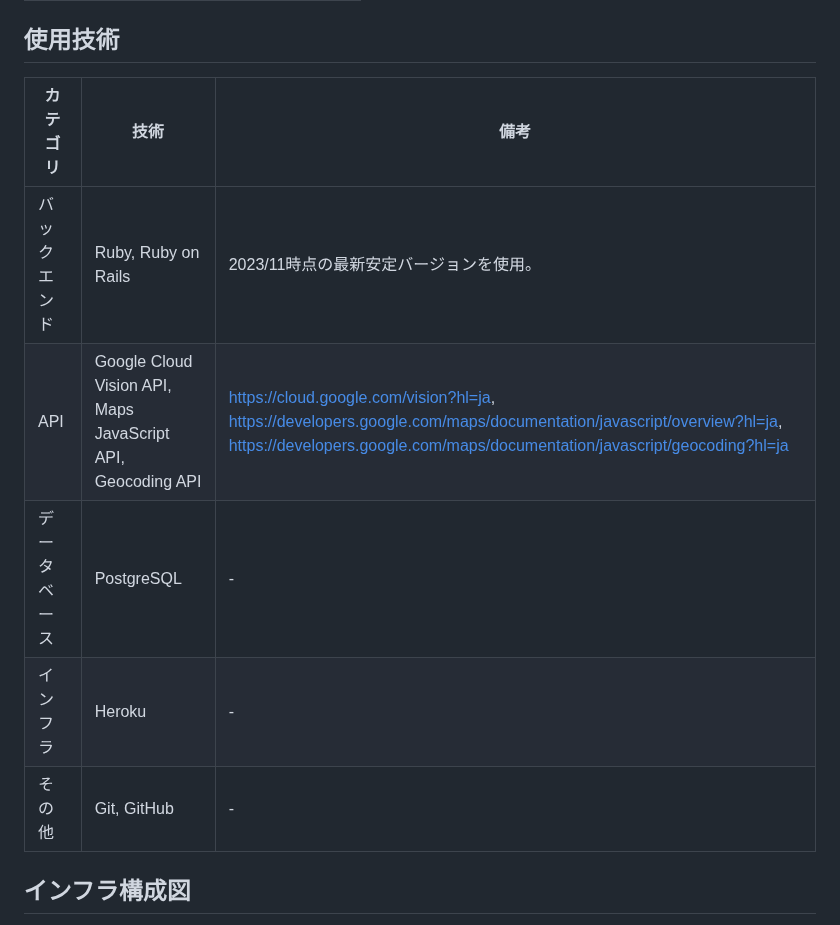
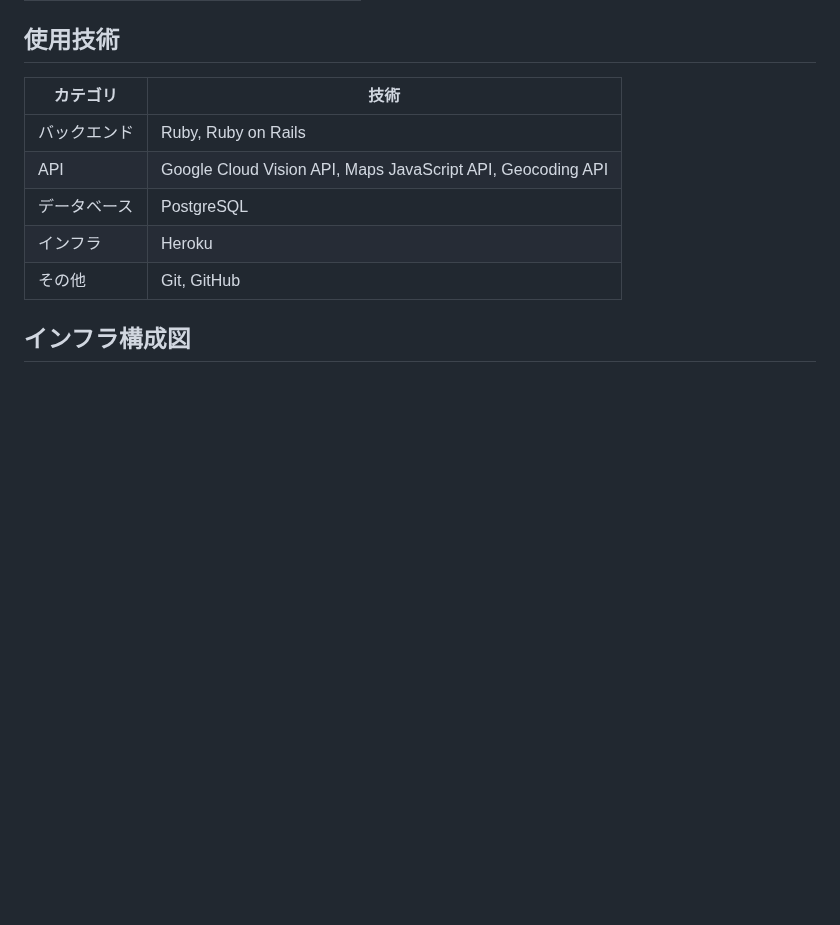
Before and after one commit to amneko/findingfishbook, a Markdown page: README.md, the part around the change. Rendered like a GitHub page; blank space fills up the shorter version.

Commit message:
[Fix]README修正

```diff
--- a/README.md
+++ b/README.md
@@ -135,13 +135,13 @@ https://www.findingfishbook.com/
 | [![Image from Gyazo](https://i.gyazo.com/d7e7e7b420d0d74cb898d37d0a5591b4.png)](https://gyazo.com/d7e7e7b420d0d74cb898d37d0a5591b4) | [![Image from Gyazo](https://i.gyazo.com/1f75994c49363e56a91e251eb87039e9.png)](https://gyazo.com/1f75994c49363e56a91e251eb87039e9) |
 
 ## 使用技術
-| カテゴリ | 技術 | 備考 |
-----|----|----
-| バックエンド | Ruby, Ruby on Rails | 2023/11時点の最新安定バージョンを使用。 |
-| API | Google Cloud Vision API, Maps JavaScript API, Geocoding API | https://cloud.google.com/vision?hl=ja, https://developers.google.com/maps/documentation/javascript/overview?hl=ja, https://developers.google.com/maps/documentation/javascript/geocoding?hl=ja |
-| データベース | PostgreSQL | - |
-| インフラ | Heroku | - |
-| その他 | Git, GitHub | - |
+| カテゴリ | 技術 |
+----|----
+| バックエンド | Ruby, Ruby on Rails |
+| API | Google Cloud Vision API, Maps JavaScript API, Geocoding API |
+| データベース | PostgreSQL |
+| インフラ | Heroku |
+| その他 | Git, GitHub |
 
 ## インフラ構成図
 ![Image](https://github.com/users/amneko/projects/2/assets/127018216/2da93bfa-4069-4685-9010-eb31b64b54de)
```
